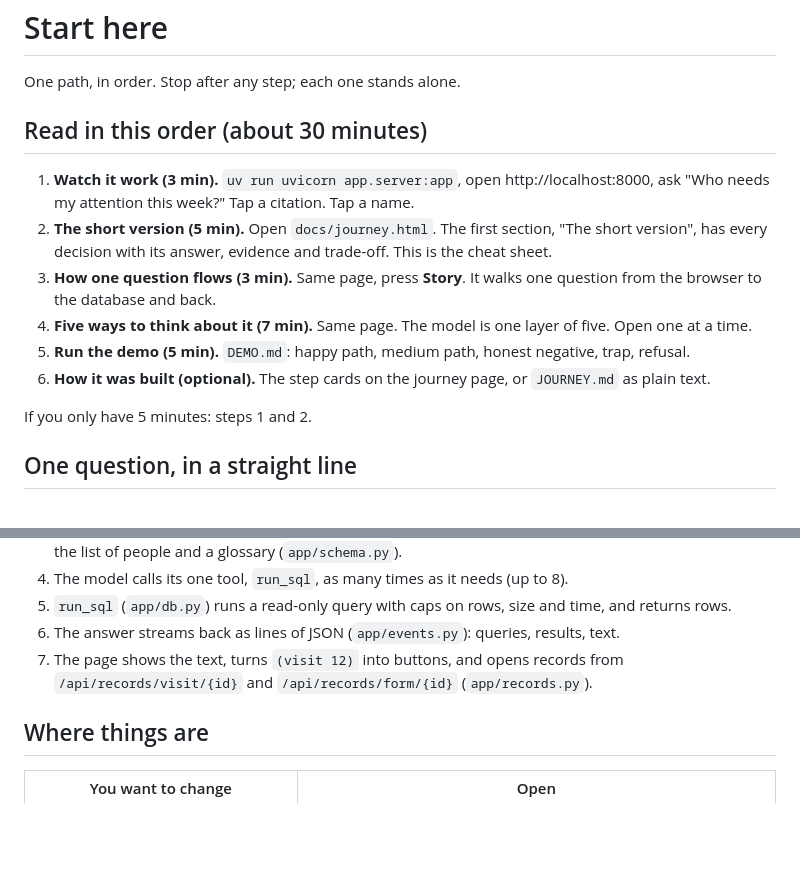
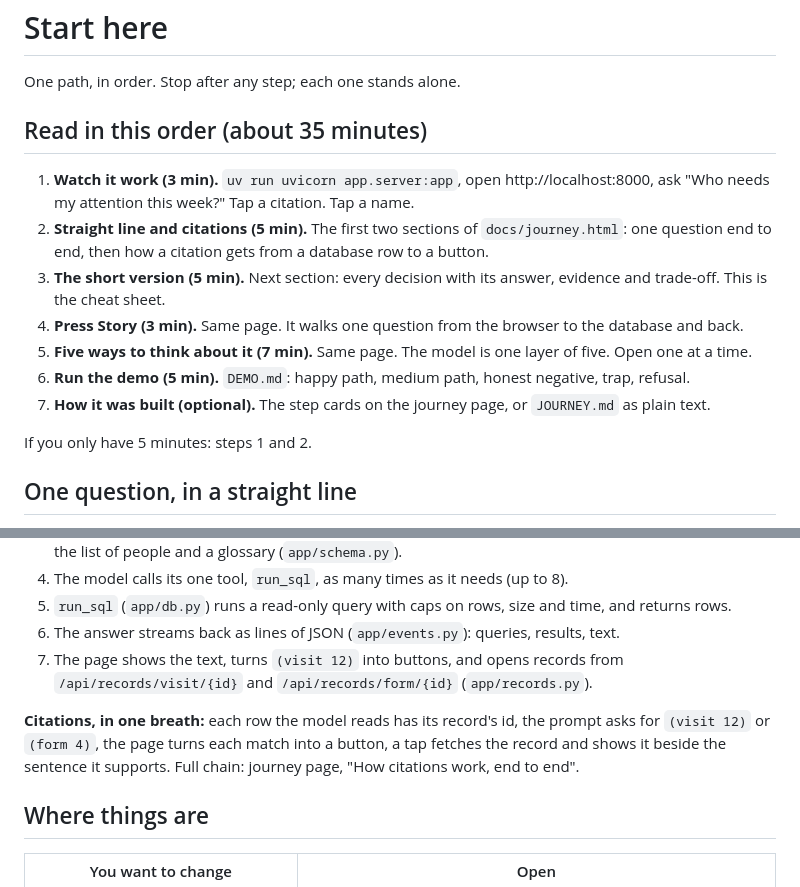
Before and after one commit to machineyearningengineer/emma-care-agent, a Markdown page: START_HERE.md, 2 parts joined by grey strips. Drawn GitHub-style; blank space fills up the shorter version.

```diff
--- a/START_HERE.md
+++ b/START_HERE.md
@@ -2,17 +2,18 @@
 
 One path, in order. Stop after any step; each one stands alone.
 
-## Read in this order (about 30 minutes)
+## Read in this order (about 35 minutes)
 
 1. **Watch it work (3 min).** `uv run uvicorn app.server:app`, open http://localhost:8000, ask
    "Who needs my attention this week?" Tap a citation. Tap a name.
-2. **The short version (5 min).** Open `docs/journey.html`. The first section, "The short version",
-   has every decision with its answer, evidence and trade-off. This is the cheat sheet.
-3. **How one question flows (3 min).** Same page, press **Story**. It walks one question from the
-   browser to the database and back.
-4. **Five ways to think about it (7 min).** Same page. The model is one layer of five. Open one at a time.
-5. **Run the demo (5 min).** `DEMO.md`: happy path, medium path, honest negative, trap, refusal.
-6. **How it was built (optional).** The step cards on the journey page, or `JOURNEY.md` as plain text.
+2. **Straight line and citations (5 min).** The first two sections of `docs/journey.html`: one question
+   end to end, then how a citation gets from a database row to a button.
+3. **The short version (5 min).** Next section: every decision with its answer, evidence and
+   trade-off. This is the cheat sheet.
+4. **Press Story (3 min).** Same page. It walks one question from the browser to the database and back.
+5. **Five ways to think about it (7 min).** Same page. The model is one layer of five. Open one at a time.
+6. **Run the demo (5 min).** `DEMO.md`: happy path, medium path, honest negative, trap, refusal.
+7. **How it was built (optional).** The step cards on the journey page, or `JOURNEY.md` as plain text.
 
 If you only have 5 minutes: steps 1 and 2.
 
@@ -27,6 +28,10 @@ If you only have 5 minutes: steps 1 and 2.
 6. The answer streams back as lines of JSON (`app/events.py`): queries, results, text.
 7. The page shows the text, turns `(visit 12)` into buttons, and opens records from
    `/api/records/visit/{id}` and `/api/records/form/{id}` (`app/records.py`).
+
+**Citations, in one breath:** each row the model reads has its record's id, the prompt asks for `(visit 12)`
+or `(form 4)`, the page turns each match into a button, a tap fetches the record and shows it beside the
+sentence it supports. Full chain: journey page, "How citations work, end to end".
 
 ## Where things are
 
```
Also changed, not shown: README.md (+34 -18 lines), docs/architecture.md (+21 -0 lines), docs/media/01-happy-path.png, docs/media/02-citation-record.png, docs/media/03-name-menu.png, docs/media/04-honest-negative.png, docs/media/05-trap-medication.png, docs/media/06-refusal.png, 8 other files.
